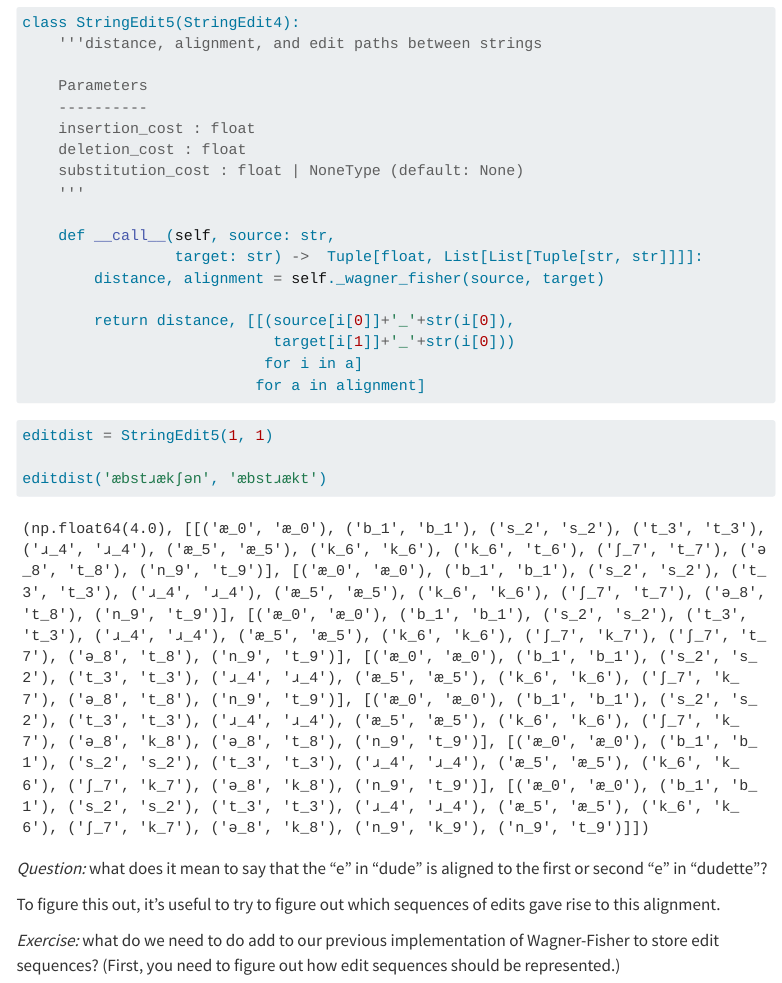
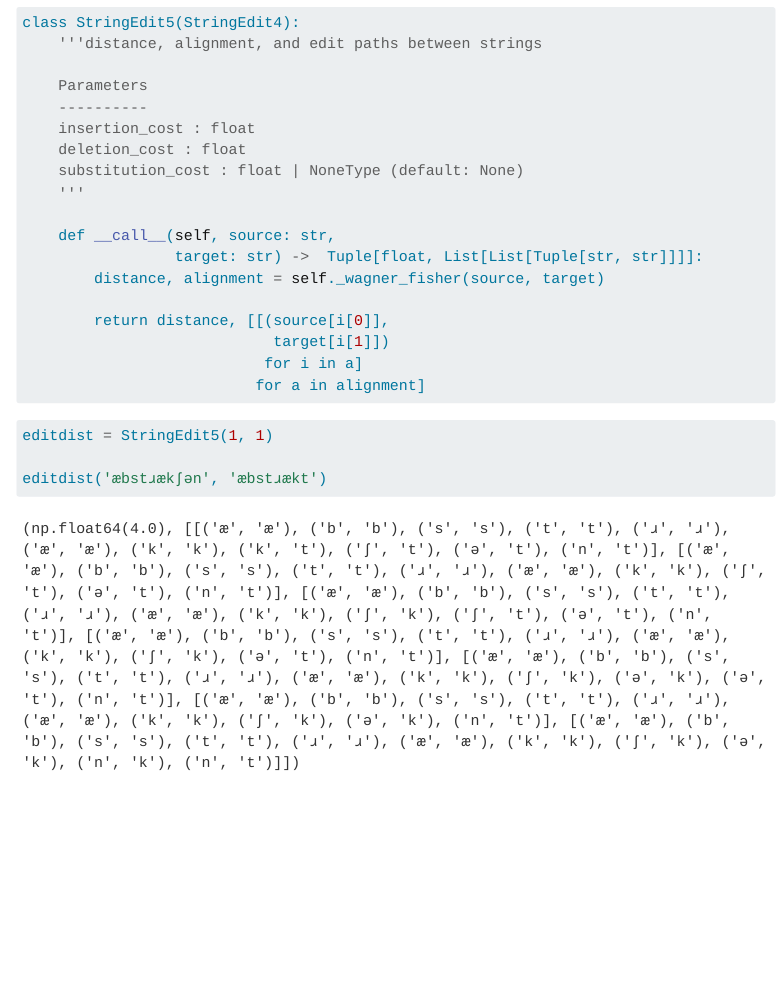
Before and after one commit to aaronstevenwhite/intro-to-cl, a Quarto document (formal-and-practical-preliminaries/edit-distance-and-string-alignment/levenshtein-distance.qmd): the page in a window 1100 px wide, from 8420 px down. Rendered offline with R 4.5, knitr and Pandoc in place of Quarto, with nearby package versions; some code elsewhere in the file could not run offline; menus at the side of the page are left out; long lines of code are wrapped.

Commit message:
Edits outputs of alignmnt slightly.

````diff
--- a/formal-and-practical-preliminaries/edit-distance-and-string-alignment/levenshtein-distance.qmd
+++ b/formal-and-practical-preliminaries/edit-distance-and-string-alignment/levenshtein-distance.qmd
@@ -331,8 +331,8 @@ class StringEdit5(StringEdit4):
                  target: str) ->  Tuple[float, List[List[Tuple[str, str]]]]:
         distance, alignment = self._wagner_fisher(source, target)
 
-        return distance, [[(source[i[0]]+'_'+str(i[0]),
-                            target[i[1]]+'_'+str(i[0]))
+        return distance, [[(source[i[0]],
+                            target[i[1]])
                            for i in a]
                           for a in alignment]
 ```
@@ -342,9 +342,3 @@ editdist = StringEdit5(1, 1)
 
 editdist('æbstɹækʃən', 'æbstɹækt')
 ```
-
-*Question:* what does it mean to say that the "e" in "dude" is aligned to the first or second "e" in "dudette"?
-
-To figure this out, it's useful to try to figure out which sequences of edits gave rise to this alignment.
-
-*Exercise:* what do we need to do add to our previous implementation of Wagner-Fisher to store edit sequences? (First, you need to figure out how edit sequences should be represented.)
````
Also changed, not shown: docs/search.json, 1 other file.
